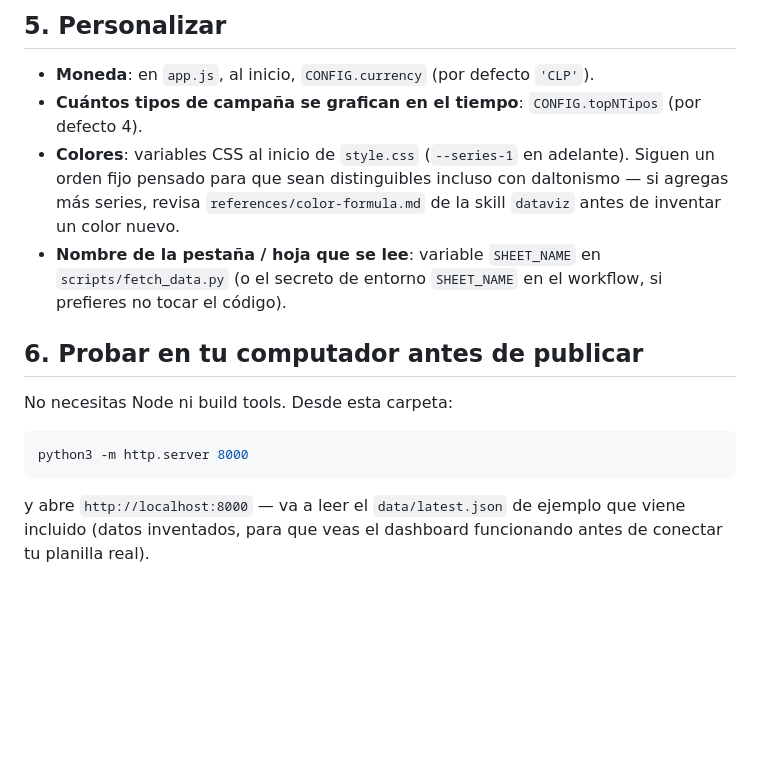
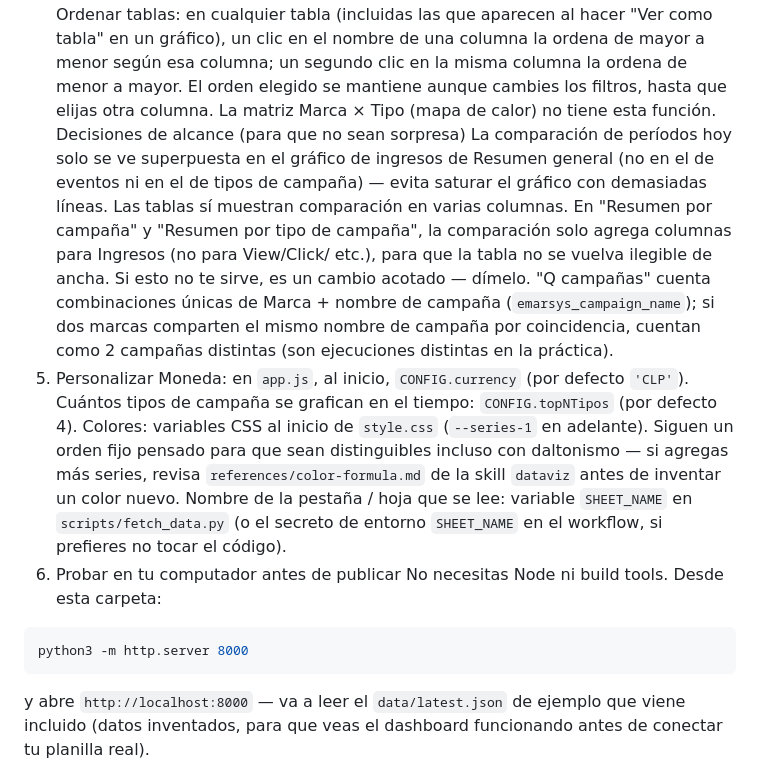
Before and after one commit to marketingdigitalaxo-web/dashboard-cos, a Markdown page: README.md, the part around one of its changes. Rendered like a GitHub page; blank space fills up the shorter version.

````diff
--- a/README.md
+++ b/README.md
@@ -158,26 +122,40 @@ las tablas agregan columnas del período anterior + variación %.
-## 5. Personalizar
-
-- **Moneda**: en `app.js`, al inicio, `CONFIG.currency` (por defecto
-  `'CLP'`).
-- **Cuántos tipos de campaña se grafican en el tiempo**:
-  `CONFIG.topNTipos` (por defecto 4).
-- **Colores**: variables CSS al inicio de `style.css` (`--series-1` en
-  adelante). Siguen un orden fijo pensado para que sean distinguibles
-  incluso con daltonismo — si agregas más series, revisa
-  `references/color-formula.md` de la skill `dataviz` antes de inventar
-  un color nuevo.
-- **Nombre de la pestaña / hoja que se lee**: variable `SHEET_NAME` en
-  `scripts/fetch_data.py` (o el secreto de entorno `SHEET_NAME` en el
-  workflow, si prefieres no tocar el código).
-
-## 6. Probar en tu computador antes de publicar
-
+Ordenar tablas: en cualquier tabla (incluidas las que aparecen al
+hacer "Ver como tabla" en un gráfico), un clic en el nombre de una
+columna la ordena de mayor a menor según esa columna; un segundo clic
+en la misma columna la ordena de menor a mayor. El orden elegido se
+mantiene aunque cambies los filtros, hasta que elijas otra columna. La
+matriz Marca × Tipo (mapa de calor) no tiene esta función.
+Decisiones de alcance (para que no sean sorpresa)
+La comparación de períodos hoy solo se ve superpuesta en el gráfico
+de ingresos de Resumen general (no en el de eventos ni en el de tipos
+de campaña) — evita saturar el gráfico con demasiadas líneas. Las
+tablas sí muestran comparación en varias columnas.
+En "Resumen por campaña" y "Resumen por tipo de campaña", la
+comparación solo agrega columnas para Ingresos (no para View/Click/
+etc.), para que la tabla no se vuelva ilegible de ancha. Si esto no te
+sirve, es un cambio acotado — dímelo.
+"Q campañas" cuenta combinaciones únicas de Marca + nombre de campaña
+(`emarsys_campaign_name`); si dos marcas comparten el mismo nombre de
+campaña por coincidencia, cuentan como 2 campañas distintas (son
+ejecuciones distintas en la práctica).
+5. Personalizar
+Moneda: en `app.js`, al inicio, `CONFIG.currency` (por defecto
+`'CLP'`).
+Cuántos tipos de campaña se grafican en el tiempo:
+`CONFIG.topNTipos` (por defecto 4).
+Colores: variables CSS al inicio de `style.css` (`--series-1` en
+adelante). Siguen un orden fijo pensado para que sean distinguibles
+incluso con daltonismo — si agregas más series, revisa
+`references/color-formula.md` de la skill `dataviz` antes de inventar
+un color nuevo.
+Nombre de la pestaña / hoja que se lee: variable `SHEET_NAME` en
+`scripts/fetch_data.py` (o el secreto de entorno `SHEET_NAME` en el
+workflow, si prefieres no tocar el código).
+6. Probar en tu computador antes de publicar
 No necesitas Node ni build tools. Desde esta carpeta:
-
 ```bash
 python3 -m http.server 8000
 ```
-
 y abre `http://localhost:8000` — va a leer el `data/latest.json` de
 ejemplo que viene incluido (datos inventados, para que veas el dashboard
 funcionando antes de conectar tu planilla real).
````
Also changed, not shown: other parts of README.md (+80 -116 lines).
